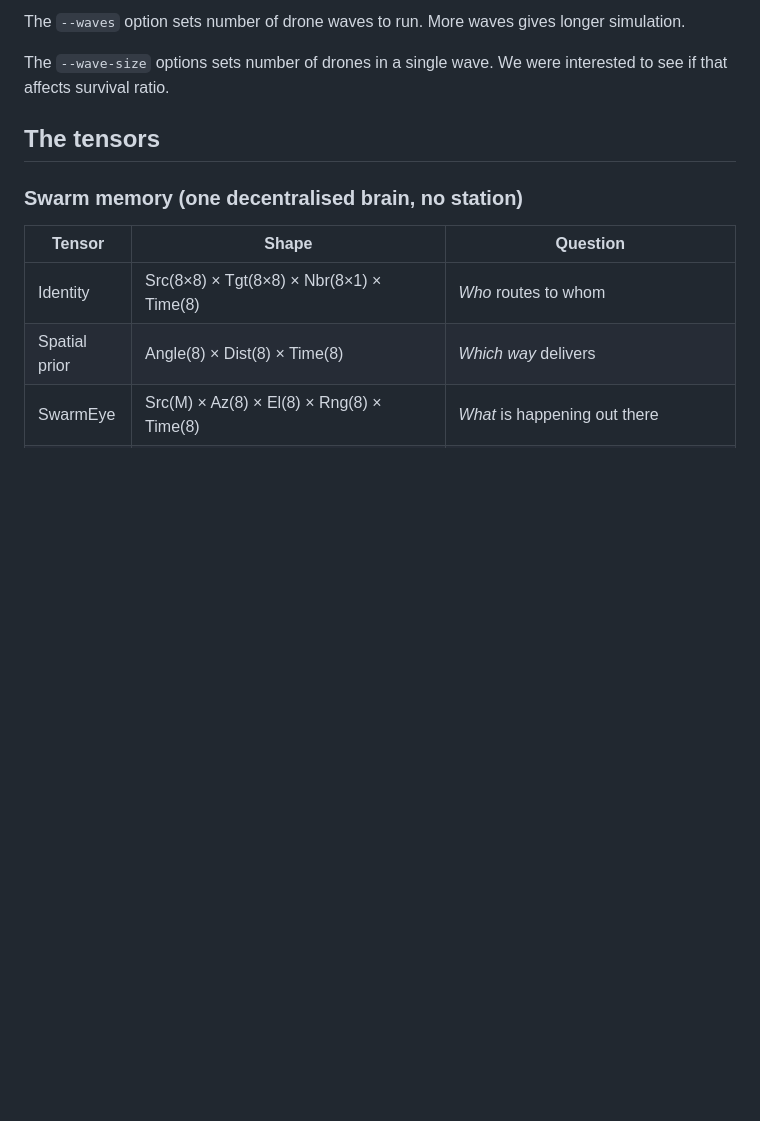
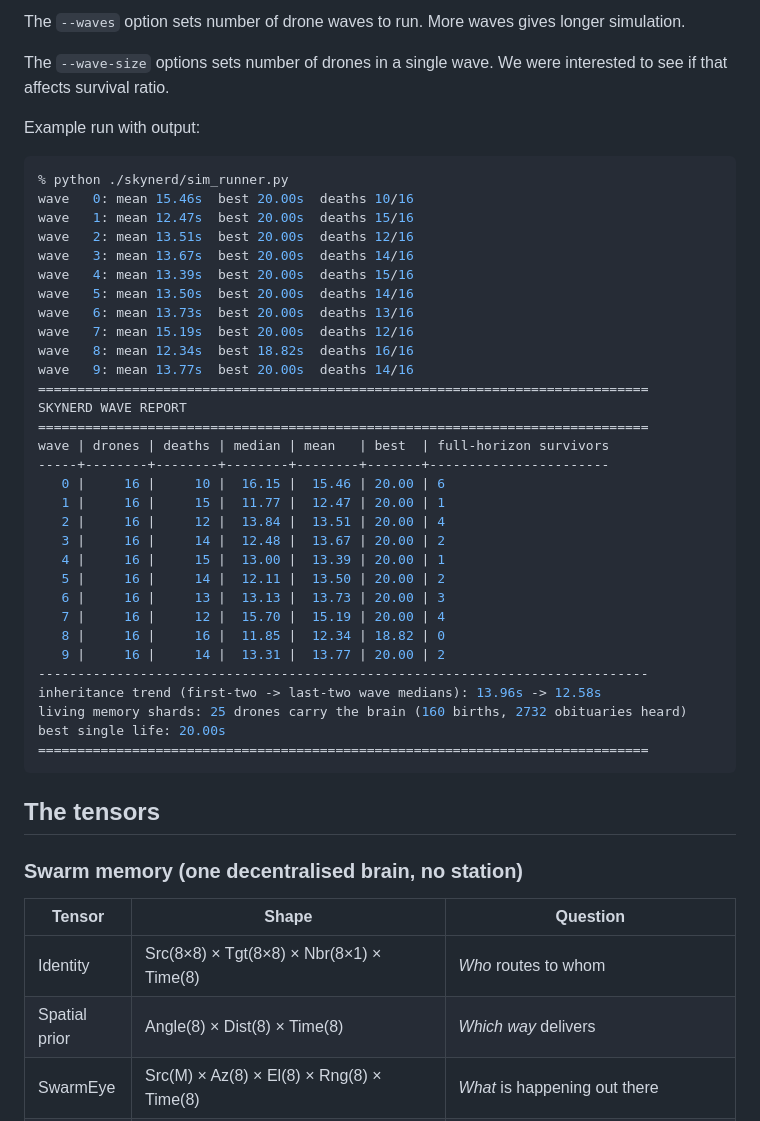
Before and after one commit to Imperfect-Protocol/privatepoker-labs, a Markdown page: skynerd/README.md, the part around the change. Rendered like a GitHub page; blank space fills up the shorter version.

Commit message:
Added example run with expected output

````diff
--- a/skynerd/README.md
+++ b/skynerd/README.md
@@ -46,6 +46,40 @@ The `--waves` option sets number of drone waves to run. More waves gives longer
 
 The `--wave-size` options sets number of drones in a single wave. We were interested to see if that affects survival ratio.
 
+Example run with output:
+```sh
+% python ./skynerd/sim_runner.py
+wave   0: mean 15.46s  best 20.00s  deaths 10/16
+wave   1: mean 12.47s  best 20.00s  deaths 15/16
+wave   2: mean 13.51s  best 20.00s  deaths 12/16
+wave   3: mean 13.67s  best 20.00s  deaths 14/16
+wave   4: mean 13.39s  best 20.00s  deaths 15/16
+wave   5: mean 13.50s  best 20.00s  deaths 14/16
+wave   6: mean 13.73s  best 20.00s  deaths 13/16
+wave   7: mean 15.19s  best 20.00s  deaths 12/16
+wave   8: mean 12.34s  best 18.82s  deaths 16/16
+wave   9: mean 13.77s  best 20.00s  deaths 14/16
+==============================================================================
+SKYNERD WAVE REPORT
+==============================================================================
+wave | drones | deaths | median | mean   | best  | full-horizon survivors
+-----+--------+--------+--------+--------+-------+-----------------------
+   0 |     16 |     10 |  16.15 |  15.46 | 20.00 | 6
+   1 |     16 |     15 |  11.77 |  12.47 | 20.00 | 1
+   2 |     16 |     12 |  13.84 |  13.51 | 20.00 | 4
+   3 |     16 |     14 |  12.48 |  13.67 | 20.00 | 2
+   4 |     16 |     15 |  13.00 |  13.39 | 20.00 | 1
+   5 |     16 |     14 |  12.11 |  13.50 | 20.00 | 2
+   6 |     16 |     13 |  13.13 |  13.73 | 20.00 | 3
+   7 |     16 |     12 |  15.70 |  15.19 | 20.00 | 4
+   8 |     16 |     16 |  11.85 |  12.34 | 18.82 | 0
+   9 |     16 |     14 |  13.31 |  13.77 | 20.00 | 2
+------------------------------------------------------------------------------
+inheritance trend (first-two -> last-two wave medians): 13.96s -> 12.58s
+living memory shards: 25 drones carry the brain (160 births, 2732 obituaries heard)
+best single life: 20.00s
+==============================================================================
+```
 
 
 ## The tensors
````
